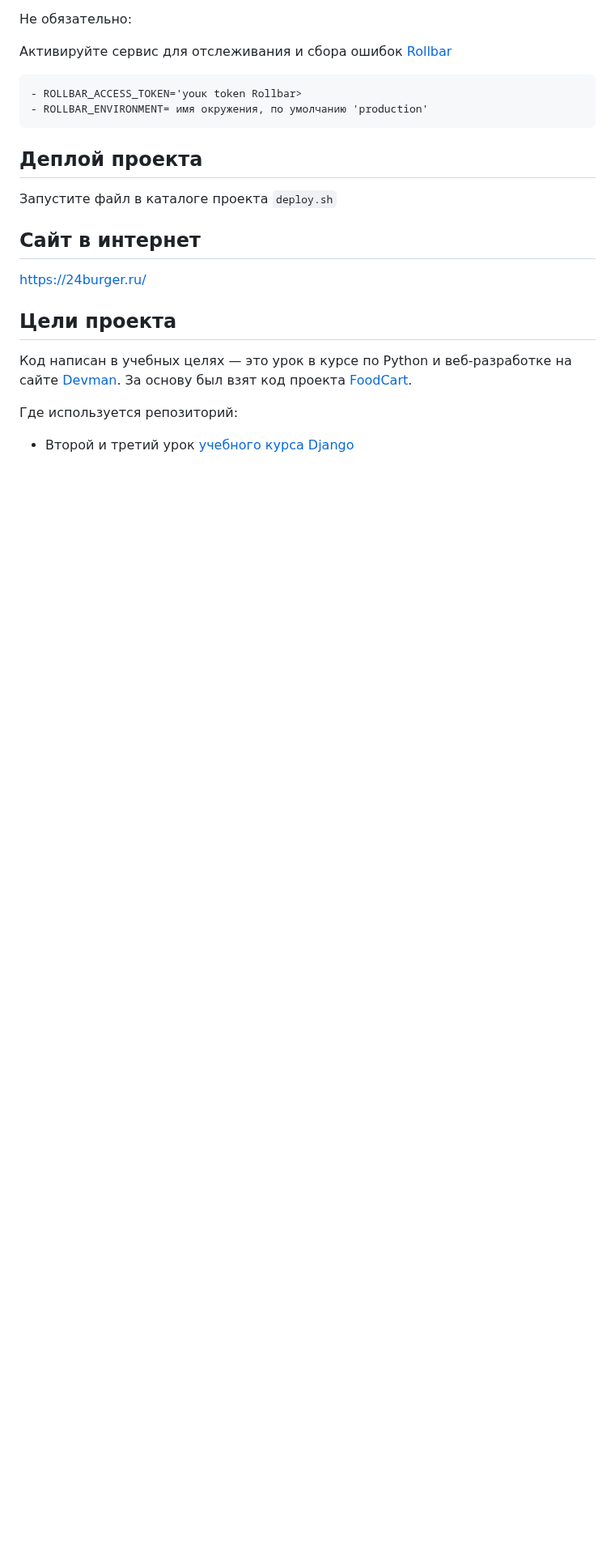
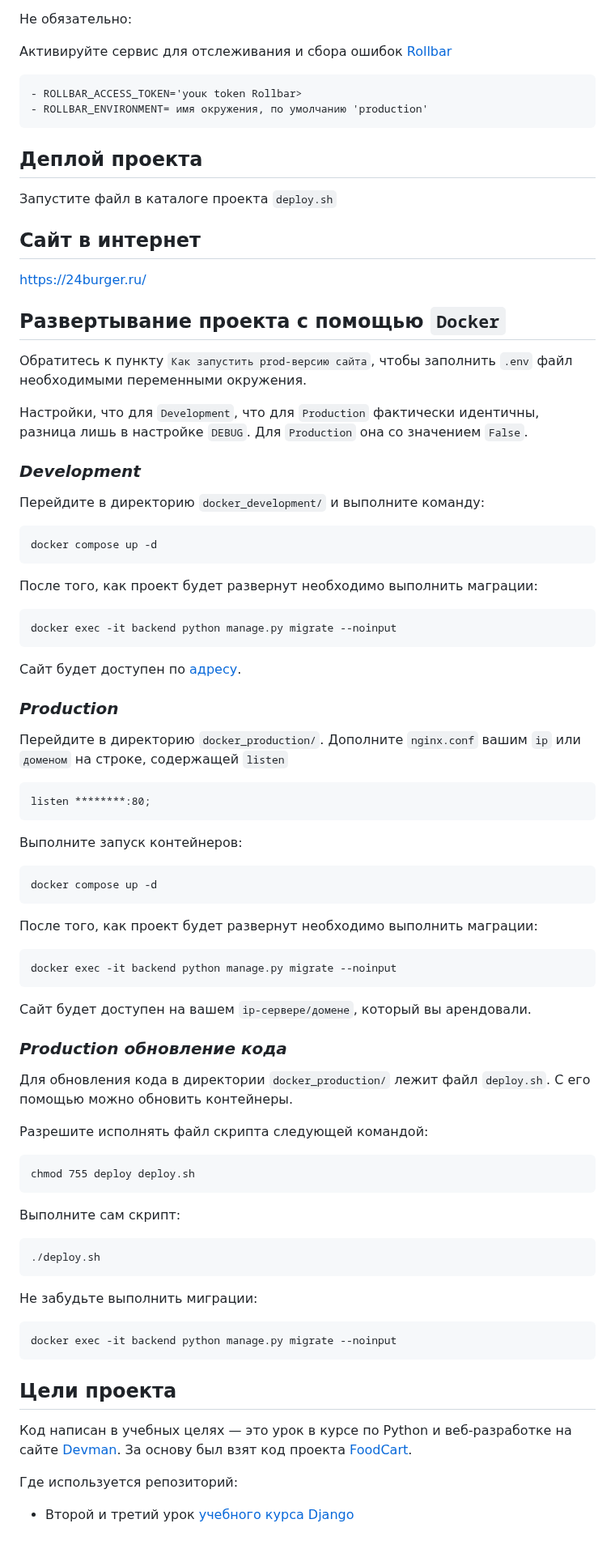
Before and after one commit to olberd/star-burger, a Markdown page: README.md, the part around the change. Shown at 81% size. GitHub-like rendering; blank space fills up the shorter version.

Commit message:
Extend README.md.

````diff
--- a/README.md
+++ b/README.md
@@ -172,6 +172,55 @@ DATABASE_URL=postgres://username:password@host:port/db_name
 ## Сайт в интернет
 https://24burger.ru/
 
+## Развертывание проекта с помощью `Docker`
+Обратитесь к пункту `Как запустить prod-версию сайта`, чтобы заполнить `.env` файл необходимыми переменными окружения.
+
+Настройки, что для `Development`, что для `Production` фактически идентичны, разница лишь в настройке `DEBUG`. Для `Production` она со значением `False`.
+
+### _Development_
+
+Перейдите в директорию `docker_development/` и выполните команду:
+```
+docker compose up -d
+```
+После того, как проект будет развернут необходимо выполнить маграции:
+```
+docker exec -it backend python manage.py migrate --noinput
+```
+Сайт будет доступен по [адресу](http://127.0.0.1:8000/).
+### _Production_
+Перейдите в директорию `docker_production/`. Дополните `nginx.conf` вашим `ip` или `доменом` на строке, содержащей `listen`
+```
+listen ********:80;
+```
+Выполните запуск контейнеров:
+```
+docker compose up -d
+```
+После того, как проект будет развернут необходимо выполнить маграции:
+```
+docker exec -it backend python manage.py migrate --noinput
+```
+Сайт будет доступен на вашем `ip-сервере/домене`, который вы арендовали.
+
+### _Production обновление кода_
+Для обновления кода в директории `docker_production/` лежит файл `deploy.sh`. С его помощью можно обновить контейнеры.
+
+Разрешите исполнять файл скрипта следующей командой:
+```
+chmod 755 deploy deploy.sh
+```
+Выполните сам скрипт:
+```
+./deploy.sh
+```
+Не забудьте выполнить миграции:
+```
+docker exec -it backend python manage.py migrate --noinput
+```
+
+
+
 ## Цели проекта
 
 Код написан в учебных целях — это урок в курсе по Python и веб-разработке на сайте [Devman](https://dvmn.org). За основу был взят код проекта [FoodCart](https://github.com/Saibharath79/FoodCart).
````
